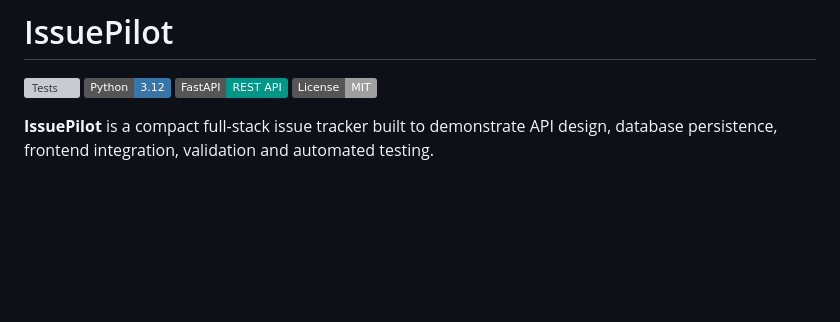
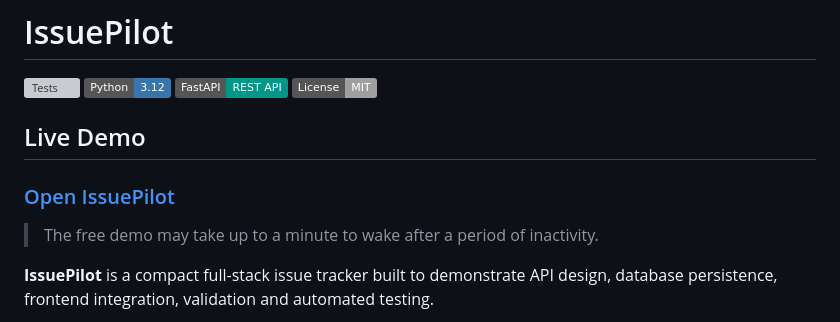
Before and after one commit to tefik-aliu/issuepilot, a Markdown page: README.md, the part around the change. GitHub-like rendering; badges without logos; blank space fills up the shorter version; grey boxes are pictures that could not be loaded.

Commit message:
Add live demo link

```diff
--- a/README.md
+++ b/README.md
@@ -4,6 +4,12 @@
 ![Python](https://img.shields.io/badge/Python-3.12-3776AB?logo=python&logoColor=white)
 ![FastAPI](https://img.shields.io/badge/FastAPI-REST_API-009688?logo=fastapi&logoColor=white)
 ![License](https://img.shields.io/badge/License-MIT-lightgrey)
+
+## Live Demo
+
+### [Open IssuePilot](https://issuepilot-tefik.onrender.com)
+
+> The free demo may take up to a minute to wake after a period of inactivity.
 
 **IssuePilot** is a compact full-stack issue tracker built to demonstrate API design, database persistence, frontend integration, validation and automated testing.
 
```
